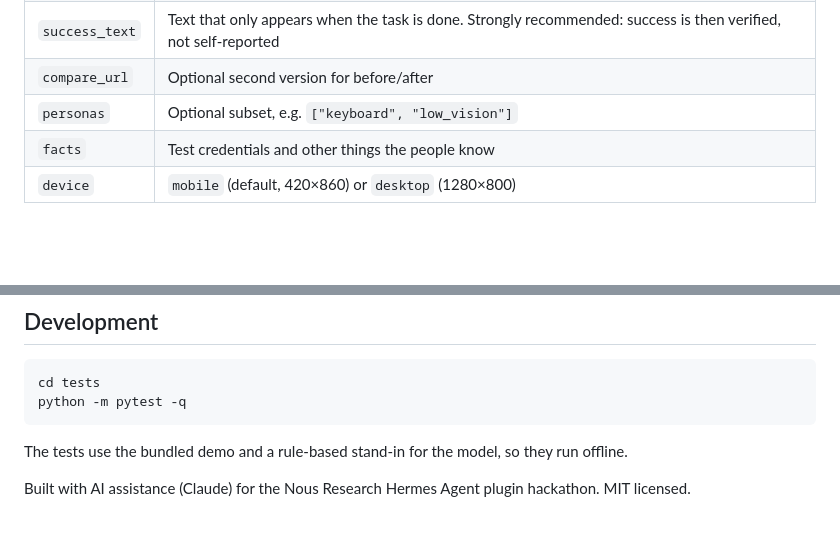
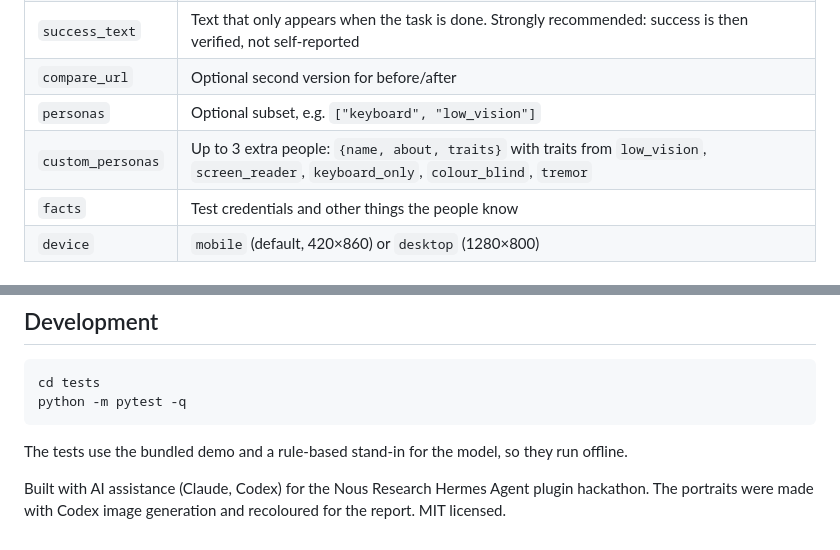
Before and after one commit to lexipej/hallway-test, a Markdown page: README.md, 2 parts joined by grey strips. GitHub-like rendering; blank space fills up the shorter version.

```diff
--- a/README.md
+++ b/README.md
@@ -54,6 +62,7 @@ Ask Hermes in plain words, or call the `hallway_test` tool:
 | `success_text` | Text that only appears when the task is done. Strongly recommended: success is then verified, not self-reported |
 | `compare_url` | Optional second version for before/after |
 | `personas` | Optional subset, e.g. `["keyboard", "low_vision"]` |
+| `custom_personas` | Up to 3 extra people: `{name, about, traits}` with traits from `low_vision`, `screen_reader`, `keyboard_only`, `colour_blind`, `tremor` |
 | `facts` | Test credentials and other things the people know |
 | `device` | `mobile` (default, 420×860) or `desktop` (1280×800) |
 
@@ -103,4 +112,5 @@ python -m pytest -q
 
 The tests use the bundled demo and a rule-based stand-in for the model, so they run offline.
 
-Built with AI assistance (Claude) for the Nous Research Hermes Agent plugin hackathon. MIT licensed.
+Built with AI assistance (Claude, Codex) for the Nous Research Hermes Agent plugin hackathon. The portraits were made with
+Codex image generation and recoloured for the report. MIT licensed.
```
Also changed, not shown: other parts of README.md (+19 -11 lines), assets/avatars/colourblind.jpg (added), assets/avatars/first_timer.jpg (added), assets/avatars/keyboard.jpg (added), assets/avatars/low_vision.jpg (added), assets/avatars/shaky.jpg (added), assets/group.jpg (added), 5 other files.
